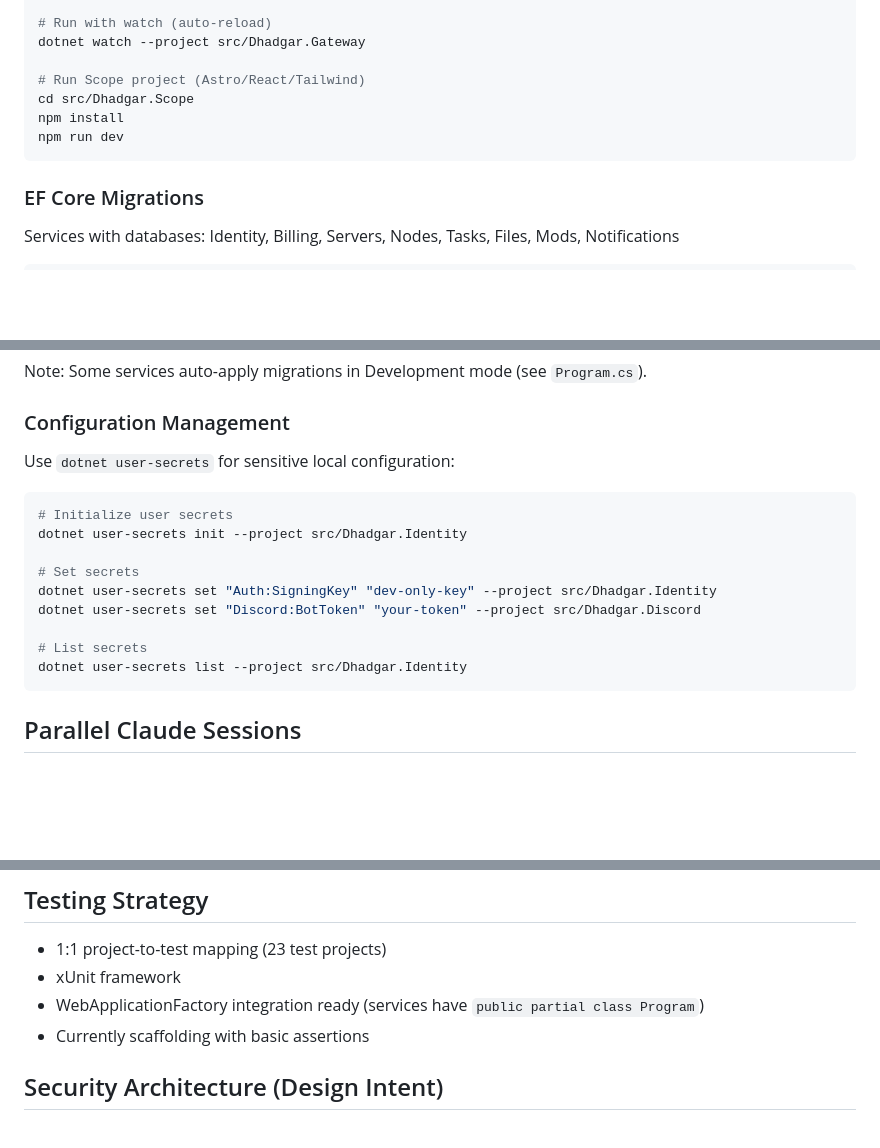
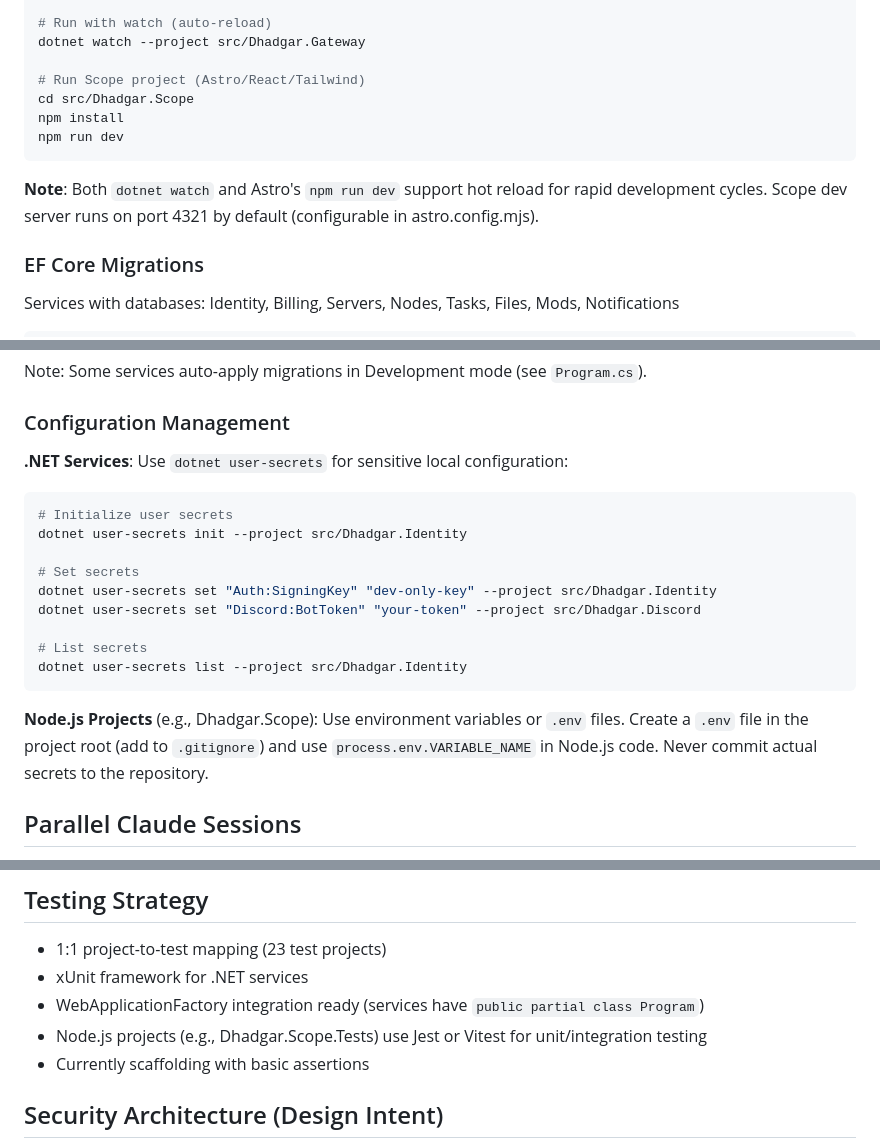
Before and after one commit to SandboxServers/MeridianConsole, a Markdown page: CLAUDE.md, 3 parts joined by grey strips. Rendered like a GitHub page; blank space fills up the shorter version.

````diff
--- a/CLAUDE.md
+++ b/CLAUDE.md
@@ -53,6 +53,8 @@ npm install
 npm run dev
 ```
 
+**Note**: Both `dotnet watch` and Astro's `npm run dev` support hot reload for rapid development cycles. Scope dev server runs on port 4321 by default (configurable in astro.config.mjs).
+
 ### EF Core Migrations
 
 Services with databases: Identity, Billing, Servers, Nodes, Tasks, Files, Mods, Notifications
@@ -79,7 +81,7 @@ Note: Some services auto-apply migrations in Development mode (see `Program.cs`)
 
 ### Configuration Management
 
-Use `dotnet user-secrets` for sensitive local configuration:
+**.NET Services**: Use `dotnet user-secrets` for sensitive local configuration:
 
 ```bash
 # Initialize user secrets
@@ -92,6 +94,8 @@ dotnet user-secrets set "Discord:BotToken" "your-token" --project src/Dhadgar.Di
 # List secrets
 dotnet user-secrets list --project src/Dhadgar.Identity
 ```
+
+**Node.js Projects** (e.g., Dhadgar.Scope): Use environment variables or `.env` files. Create a `.env` file in the project root (add to `.gitignore`) and use `process.env.VARIABLE_NAME` in Node.js code. Never commit actual secrets to the repository.
 
 ## Parallel Claude Sessions
 
@@ -265,8 +271,9 @@ Standard ASP.NET Core configuration hierarchy:
 ## Testing Strategy
 
 - 1:1 project-to-test mapping (23 test projects)
-- xUnit framework
+- xUnit framework for .NET services
 - WebApplicationFactory integration ready (services have `public partial class Program`)
+- Node.js projects (e.g., Dhadgar.Scope.Tests) use Jest or Vitest for unit/integration testing
 - Currently scaffolding with basic assertions
 
 ## Security Architecture (Design Intent)
````
Also changed, not shown: other parts of CLAUDE.md (+2 -0 lines), .claude/agents/frontend-expert.md (+9 -0 lines).
